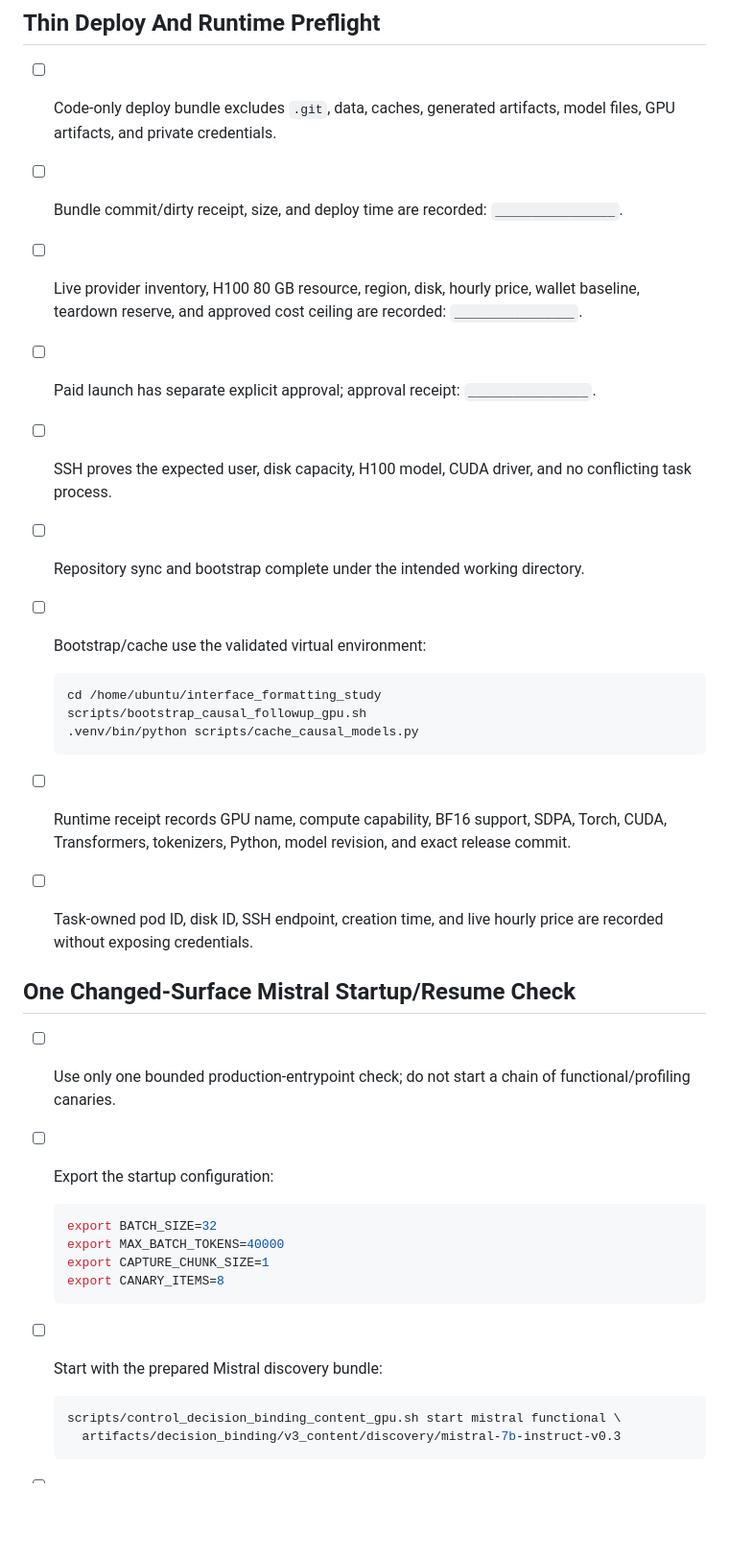
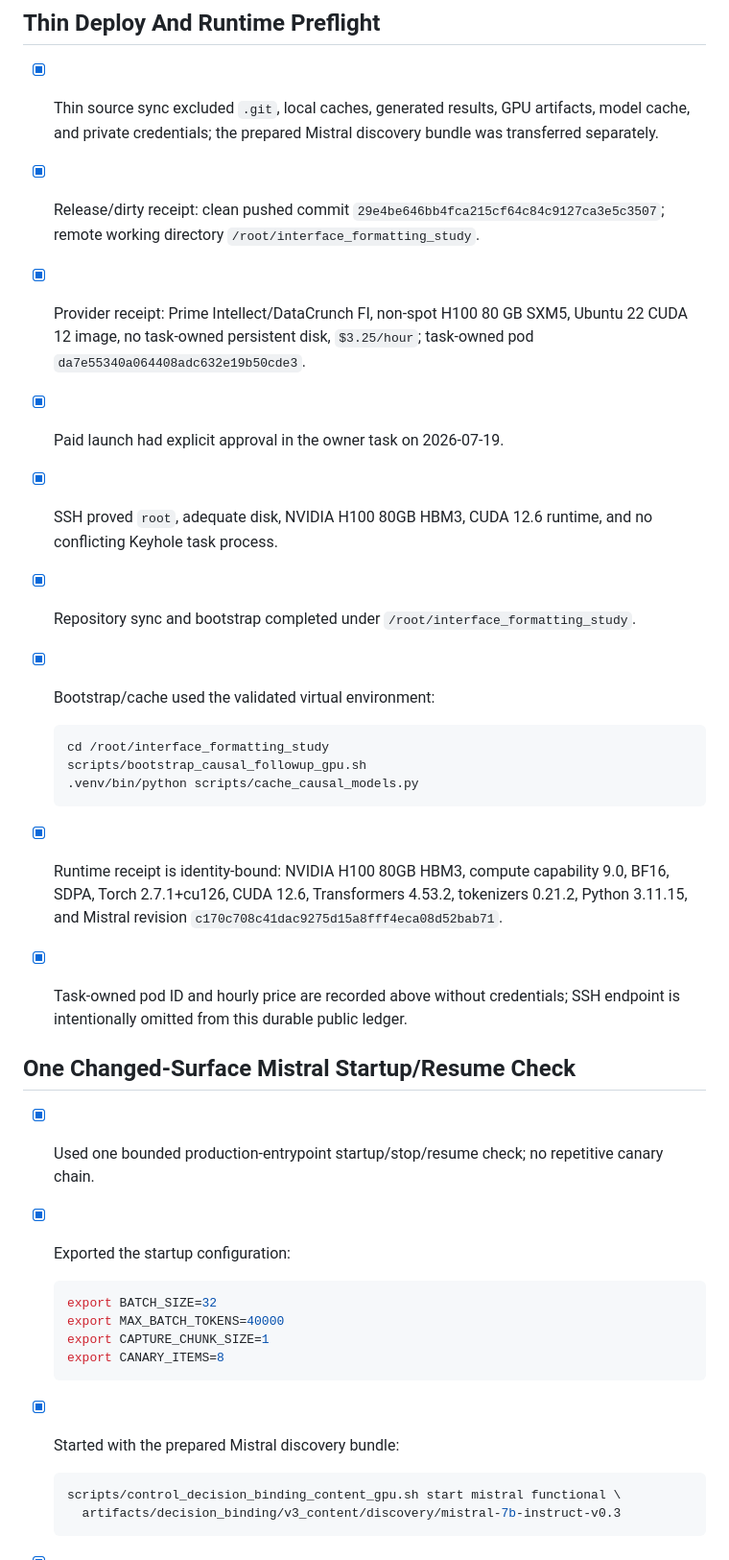
Before and after one commit to gut-puncture/interface-formatting-study, a Markdown page: DECISION_BINDING_CONTENT_EXECUTION_CHECKLIST.md, the part around one of its changes. Shown at 96% size. Drawn GitHub-style; blank space fills up the shorter version.

Commit message:
docs: close content reader execution

````diff
--- a/DECISION_BINDING_CONTENT_EXECUTION_CHECKLIST.md
+++ b/DECISION_BINDING_CONTENT_EXECUTION_CHECKLIST.md
@@ -60,27 +60,27 @@ This is the binding task ledger for the candidate-local content-reader experimen
 
 ## Thin Deploy And Runtime Preflight
 
-- [ ] Code-only deploy bundle excludes `.git`, data, caches, generated artifacts, model files, GPU artifacts, and private credentials.
-- [ ] Bundle commit/dirty receipt, size, and deploy time are recorded: `________________`.
-- [ ] Live provider inventory, H100 80 GB resource, region, disk, hourly price, wallet baseline, teardown reserve, and approved cost ceiling are recorded: `________________`.
-- [ ] Paid launch has separate explicit approval; approval receipt: `________________`.
-- [ ] SSH proves the expected user, disk capacity, H100 model, CUDA driver, and no conflicting task process.
-- [ ] Repository sync and bootstrap complete under the intended working directory.
-- [ ] Bootstrap/cache use the validated virtual environment:
+- [x] Thin source sync excluded `.git`, local caches, generated results, GPU artifacts, model cache, and private credentials; the prepared Mistral discovery bundle was transferred separately.
+- [x] Release/dirty receipt: clean pushed commit `29e4be646bb4fca215cf64c84c9127ca3e5c3507`; remote working directory `/root/interface_formatting_study`.
+- [x] Provider receipt: Prime Intellect/DataCrunch FI, non-spot H100 80 GB SXM5, Ubuntu 22 CUDA 12 image, no task-owned persistent disk, `$3.25/hour`; task-owned pod `da7e55340a064408adc632e19b50cde3`.
+- [x] Paid launch had explicit approval in the owner task on 2026-07-19.
+- [x] SSH proved `root`, adequate disk, NVIDIA H100 80GB HBM3, CUDA 12.6 runtime, and no conflicting Keyhole task process.
+- [x] Repository sync and bootstrap completed under `/root/interface_formatting_study`.
+- [x] Bootstrap/cache used the validated virtual environment:
 
   ```bash
-  cd /home/ubuntu/interface_formatting_study
+  cd /root/interface_formatting_study
   scripts/bootstrap_causal_followup_gpu.sh
   .venv/bin/python scripts/cache_causal_models.py
   ```
 
-- [ ] Runtime receipt records GPU name, compute capability, BF16 support, SDPA, Torch, CUDA, Transformers, tokenizers, Python, model revision, and exact release commit.
-- [ ] Task-owned pod ID, disk ID, SSH endpoint, creation time, and live hourly price are recorded without exposing credentials.
+- [x] Runtime receipt is identity-bound: NVIDIA H100 80GB HBM3, compute capability 9.0, BF16, SDPA, Torch 2.7.1+cu126, CUDA 12.6, Transformers 4.53.2, tokenizers 0.21.2, Python 3.11.15, and Mistral revision `c170c708c41dac9275d15a8fff4eca08d52bab71`.
+- [x] Task-owned pod ID and hourly price are recorded above without credentials; SSH endpoint is intentionally omitted from this durable public ledger.
 
 ## One Changed-Surface Mistral Startup/Resume Check
 
-- [ ] Use only one bounded production-entrypoint check; do not start a chain of functional/profiling canaries.
-- [ ] Export the startup configuration:
+- [x] Used one bounded production-entrypoint startup/stop/resume check; no repetitive canary chain.
+- [x] Exported the startup configuration:
 
   ```bash
   export BATCH_SIZE=32
@@ -89,7 +89,7 @@ This is the binding task ledger for the candidate-local content-reader experimen
   export CANARY_ITEMS=8
   ```
 
-- [ ] Start with the prepared Mistral discovery bundle:
+- [x] Started with the prepared Mistral discovery bundle:
 
   ```bash
   scripts/control_decision_binding_content_gpu.sh start mistral functional \
````
Also changed, not shown: other parts of DECISION_BINDING_CONTENT_EXECUTION_CHECKLIST.md (+39 -37 lines).
